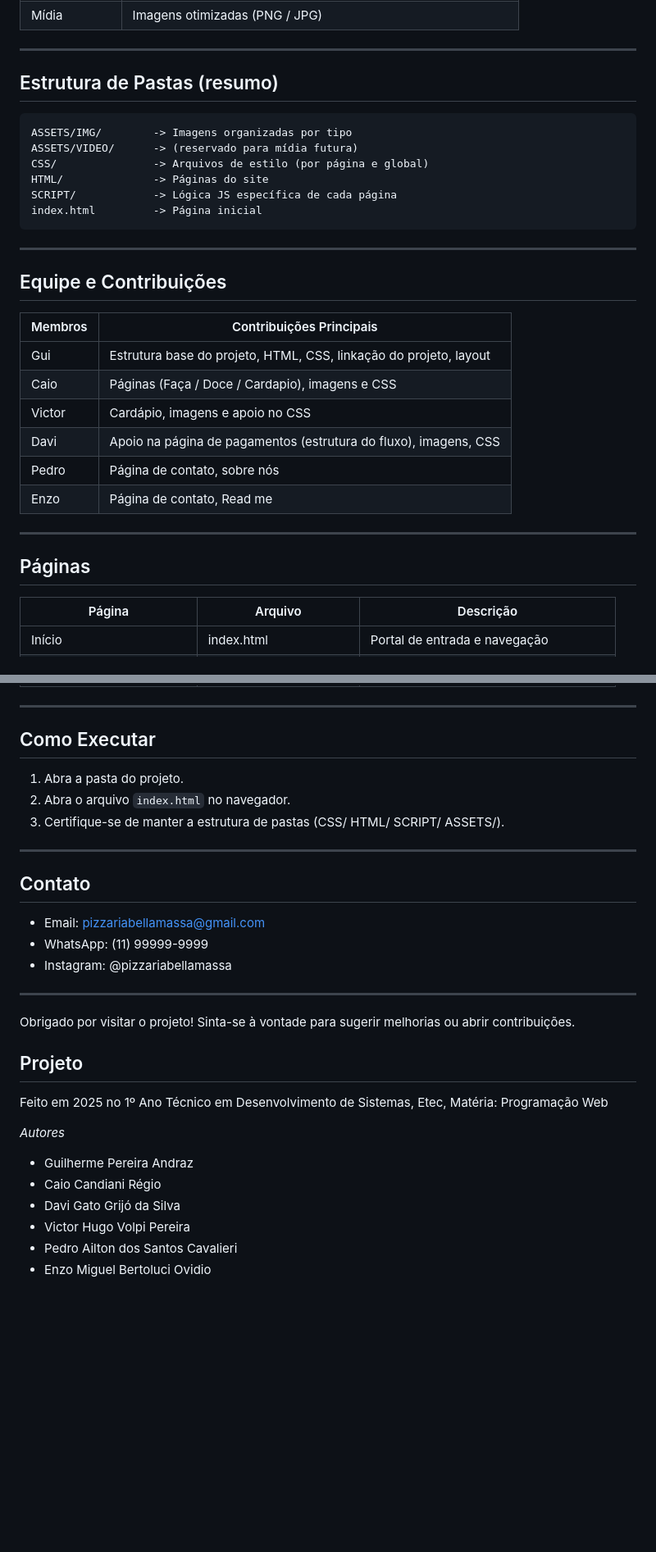
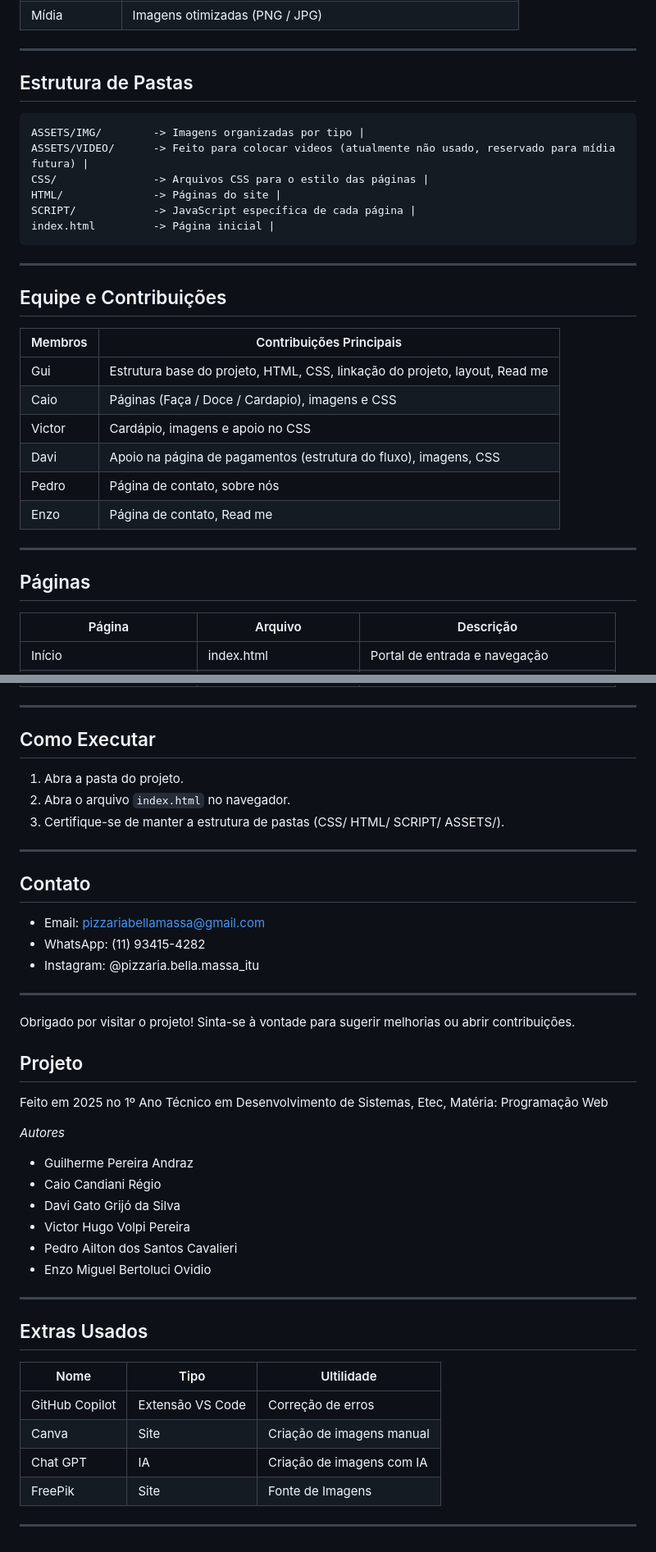
Before and after one commit to guiguix7/Pizzaria-Bella-Massa, a Markdown page: README.md, 2 parts joined by grey strips. Shown: that part at 82% size. Drawn GitHub-style; blank space fills up the shorter version.

Commit message:
Revise README for clarity and additional details

````diff
--- a/README.md
+++ b/README.md
@@ -36,14 +36,14 @@ Feito a partir de um trabalho escolar o objetivo principal é oferecer uma inter
 
 ---
 
-## Estrutura de Pastas (resumo)
+## Estrutura de Pastas
 ```
-ASSETS/IMG/        -> Imagens organizadas por tipo
-ASSETS/VIDEO/      -> (reservado para mídia futura)
-CSS/               -> Arquivos de estilo (por página e global)
-HTML/              -> Páginas do site
-SCRIPT/            -> Lógica JS específica de cada página
-index.html         -> Página inicial
+ASSETS/IMG/        -> Imagens organizadas por tipo |
+ASSETS/VIDEO/      -> Feito para colocar videos (atualmente não usado, reservado para mídia futura) |
+CSS/               -> Arquivos CSS para o estilo das páginas |
+HTML/              -> Páginas do site |
+SCRIPT/            -> JavaScript específica de cada página |
+index.html         -> Página inicial |
 ```
 
 ---
@@ -51,8 +51,8 @@ index.html         -> Página inicial
 ## Equipe e Contribuições
 
 | Membros | Contribuições Principais |
-|--------|---------------------------|
-| Gui | Estrutura base do projeto, HTML, CSS, linkação do projeto, layout |
+|---------|--------------------------|
+| Gui | Estrutura base do projeto, HTML, CSS, linkação do projeto, layout, Read me |
 | Caio | Páginas (Faça / Doce / Cardapio), imagens e CSS |
 | Victor | Cardápio, imagens e apoio no CSS |
 | Davi | Apoio na página de pagamentos (estrutura do fluxo), imagens, CSS |
@@ -62,6 +62,7 @@ index.html         -> Página inicial
 ---
 
 ## Páginas
+
 | Página | Arquivo | Descrição |
 |--------|---------|-----------|
 | Início | index.html | Portal de entrada e navegação |
@@ -75,6 +76,7 @@ index.html         -> Página inicial
 ---
 
 ## Como Executar
+
 1. Abra a pasta do projeto.
 2. Abra o arquivo `index.html` no navegador.
 3. Certifique-se de manter a estrutura de pastas (CSS/ HTML/ SCRIPT/ ASSETS/).
@@ -82,9 +84,10 @@ index.html         -> Página inicial
 ---
 
 ## Contato
+
 - Email: pizzariabellamassa@gmail.com
-- WhatsApp: (11) 99999-9999
-- Instagram: @pizzariabellamassa
+- WhatsApp: (11) 93415-4282
+- Instagram: @pizzaria.bella.massa_itu
 
 ---
 
@@ -92,6 +95,7 @@ Obrigado por visitar o projeto!
 Sinta-se à vontade para sugerir melhorias ou abrir contribuições.
 
 ## Projeto
+
 Feito em 2025 no 1º Ano Técnico em Desenvolvimento de Sistemas, Etec, Matéria: Programação Web
 
 *Autores*
@@ -102,3 +106,16 @@ Feito em 2025 no 1º Ano Técnico em Desenvolvimento de Sistemas, Etec, Matéria
 - Victor Hugo Volpi Pereira
 - Pedro Ailton dos Santos Cavalieri
 - Enzo Miguel Bertoluci Ovidio
+
+---
+
+## Extras Usados
+
+| Nome | Tipo | Ultilidade |
+|------|------|------------|
+| GitHub Copilot | Extensão VS Code | Correção de erros |
+| Canva | Site | Criação de imagens manual |
+| Chat GPT | IA | Criação de imagens com IA |
+| FreePik | Site | Fonte de Imagens |
+
+---
````
Also changed, not shown: other parts of README.md (+1 -1 lines).
